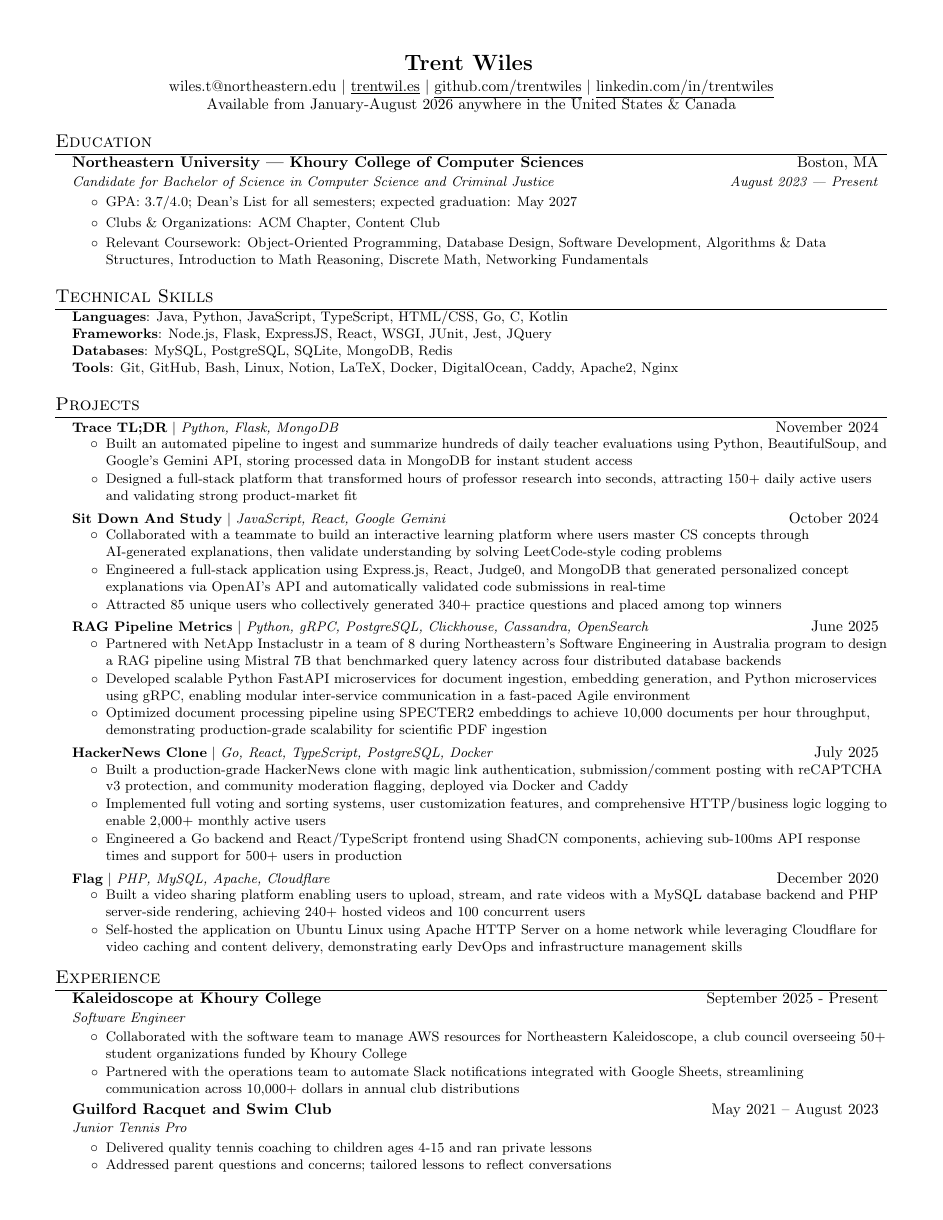
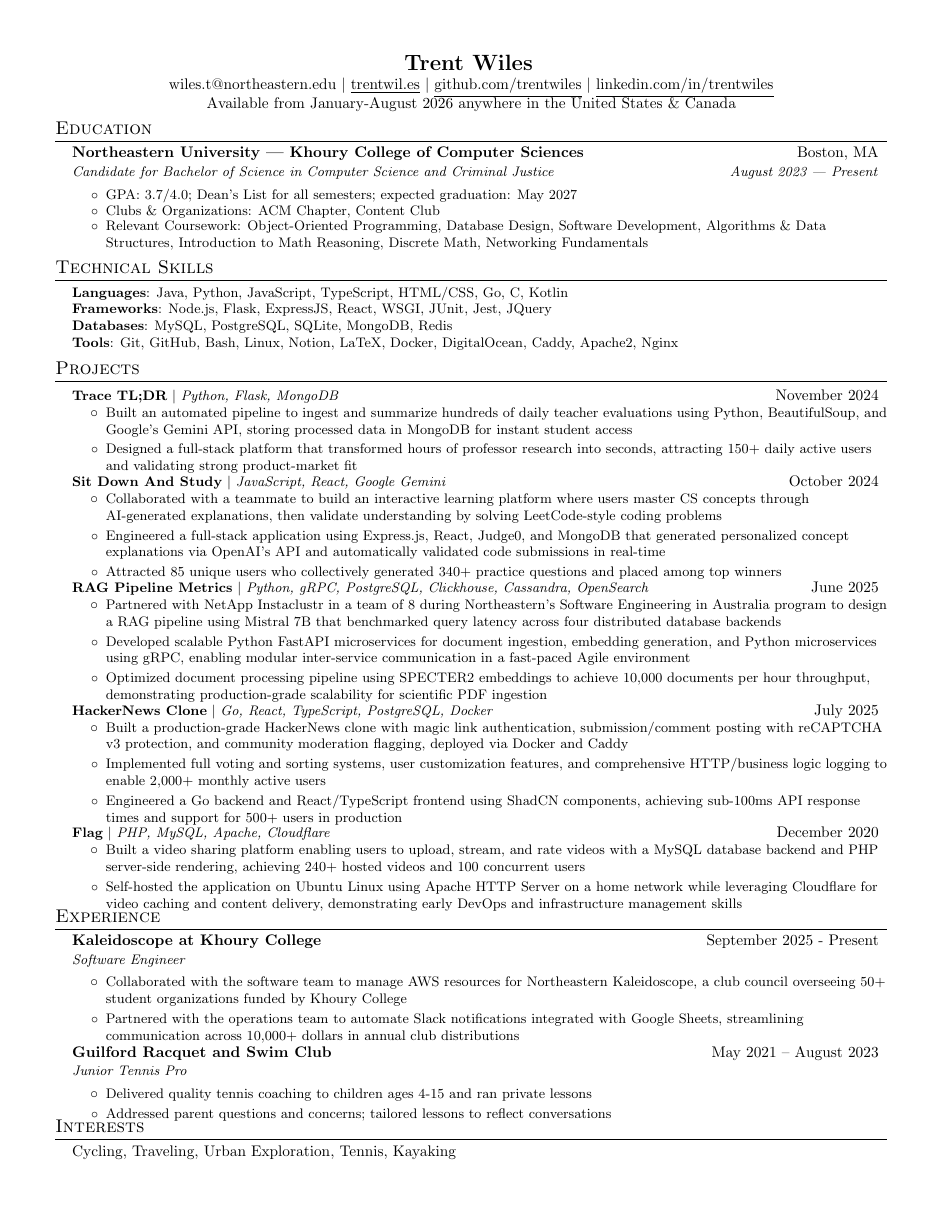
Before and after one commit to trentwiles/resume, a LaTeX CV (trent_in_progress_resume.tex): page 1 of 2 before the commit and the whole page after it. Compiled offline with pdfLaTeX.

Commit message:
commit to show anish

```diff
--- a/trent_in_progress_resume.tex
+++ b/trent_in_progress_resume.tex
@@ -41,11 +41,8 @@
 
 % Sections formatting
 \titleformat{\section}{
-  \vspace{-4pt}\scshape\raggedright\large
-  % changed the vspace from -5 to -8 to ensure that experiences
-  % text could fit in
-  % consider changing later
-}{}{0em}{}[\color{black}\titlerule \vspace{-8.5pt}]
+  \vspace{-11pt}\scshape\raggedright\large
+}{}{0em}{}[\color{black}\titlerule \vspace{-6pt}]
 
 % Ensure that generate PDF is machine readable/ATS parsable
 \pdfgentounicode=1
@@ -54,7 +51,7 @@
 % Custom commands
 \newcommand{\resumeItem}[1]{
   \item\small{
-    {#1 \vspace{-2pt}}
+    {#1 \vspace{-3pt}}
   }
 }
 
@@ -67,11 +64,11 @@
 }
 
 \newcommand{\resumeSubheading}[4]{
-  \vspace{-1pt}\item
+  \vspace{-2pt}\item
     \begin{tabular*}{0.97\textwidth}[t]{l@{\extracolsep{\fill}}r}
       \textbf{#1} & #2 \\
       \textit{\small#3} & \textit{\small #4} \\
-    \end{tabular*}\vspace{-5pt}
+    \end{tabular*}\vspace{-2pt}
 }
 
 \newcommand{\resumeSubSubheading}[2]{
@@ -86,15 +83,15 @@
 
 \newcommand{\resumeSubHeadingListStart}{\begin{itemize}[leftmargin=0.15in, label={}]}
 \newcommand{\resumeSubHeadingListEnd}{\end{itemize}}
-\newcommand{\resumeItemListStart}{\begin{itemize}}
-\newcommand{\resumeItemListEnd}{\end{itemize}\vspace{-5pt}}
+\newcommand{\resumeItemListStart}{\begin{itemize}[itemsep=4pt]}
+\newcommand{\resumeItemListEnd}{\end{itemize}\vspace{-8pt}}
 
 % from anish!
 \newcommand{\resumeProjectHeading}[2]{
     \item
     \begin{tabular*}{0.97\textwidth}{l@{\extracolsep{\fill}}r}
       \small#1 & #2 \\
-    \end{tabular*}\vspace{-7pt}
+    \end{tabular*}\vspace{-6pt}
 }
 
 %-------------------------------------------
@@ -106,7 +103,7 @@
 %----------HEADING-----------------
 \begin{center}
 \textbf{\href{https://trentwil.es/?utm_source=resume}{\Large Trent Wiles}}
-\vspace{1.3pt}
+\vspace{0.5pt}
 \\
 \href{mailto:wiles.t@northeastern.edu}{wiles.t@northeastern.edu} $|$ \href{https://trentwil.es/?utm_source=resume}{\underline{trentwil.es}} $|$ \href{https://github.com/trentwiles}{\underline{github.com/trentwiles}} $|$ \href{https://www.linkedin.com/in/trentwiles/}{\underline{linkedin.com/in/trentwiles}} \\
 {Available from January-August 2026 anywhere in the United States \& Canada} \\
@@ -119,7 +116,7 @@
       {Northeastern University | Khoury College of Computer Sciences}{Boston, MA}
       {Candidate for Bachelor of Science in Computer Science and Criminal Justice}{August 2023 | Present}
 	\small
-		\begin{itemize}
+		\begin{itemize}[itemsep=-2pt]
 		    \item {GPA: 3.7/4.0; Dean's List for all semesters; expected graduation: May 2027}
 		    \item {Clubs \& Organizations: ACM Chapter, Content Club}
         \item{Relevant Coursework: Object-Oriented Programming, Database Design, Software Development, Algorithms \& Data Structures, Introduction to Math Reasoning, Discrete Math, Networking Fundamentals}
@@ -199,8 +183,13 @@
  {Kaleidoscope at Khoury College}{September 2025 - Present}
  {Software Engineer}{}
 \resumeItemListStart
-\resumeItem{Collaborated with the software team to manage AWS resources for Northeastern Kaleidoscope, a club council overseeing 50+ student organizations funded by Khoury College}\resumeItem{Partnered with the operations team to automate Slack notifications integrated with Google Sheets, streamlining communication across 10,000+ dollars in annual club distributions}
-\resumeItemListEnd\resumeSubheading
+\resumeItem{Collaborated with the software team to manage AWS resources for Northeastern Kaleidoscope, a club council overseeing 50+ student organizations funded by Khoury College}
+\resumeItem{Partnered with the operations team to automate Slack notifications integrated with Google Sheets, streamlining communication across 10,000+ dollars in annual club distributions}
+\resumeItemListEnd
+
+ \vspace{0.1cm}
+
+\resumeSubheading
  {Guilford Racquet and Swim Club}{May 2021 -- August 2023}
  {Junior Tennis Pro}{}
 \resumeItemListStart
```
Also changed, not shown: trent_in_progress_resume.pdf, trent_in_progress_resume.tex (19 more changed lines).
